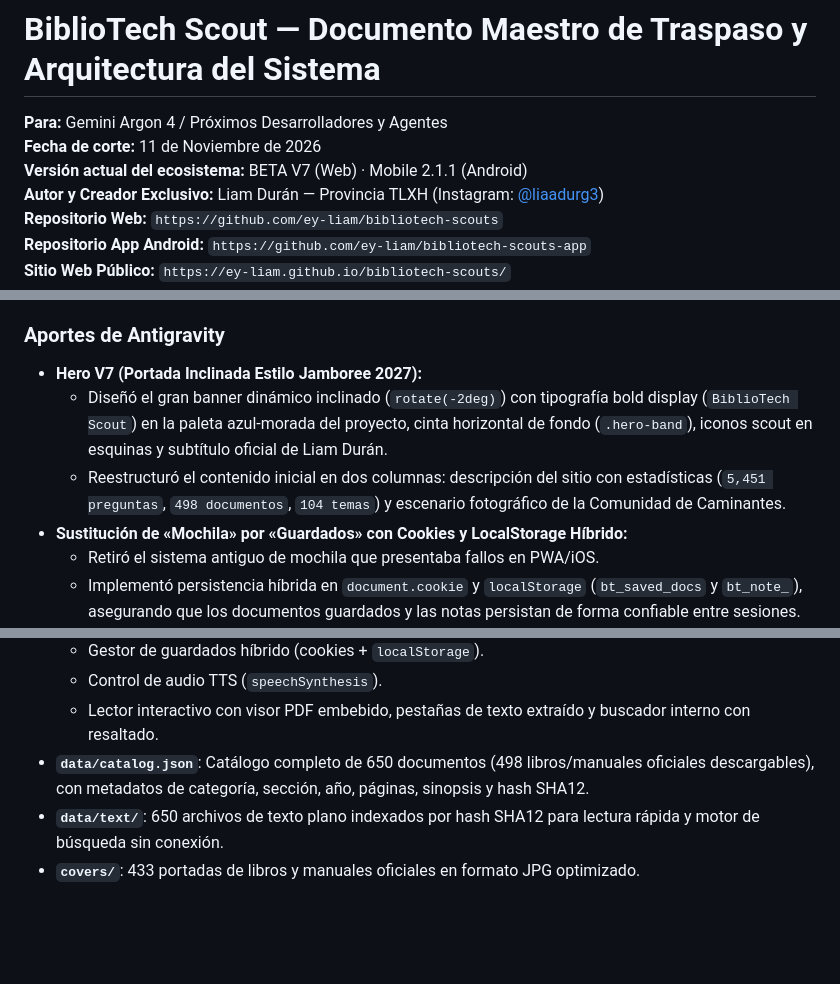
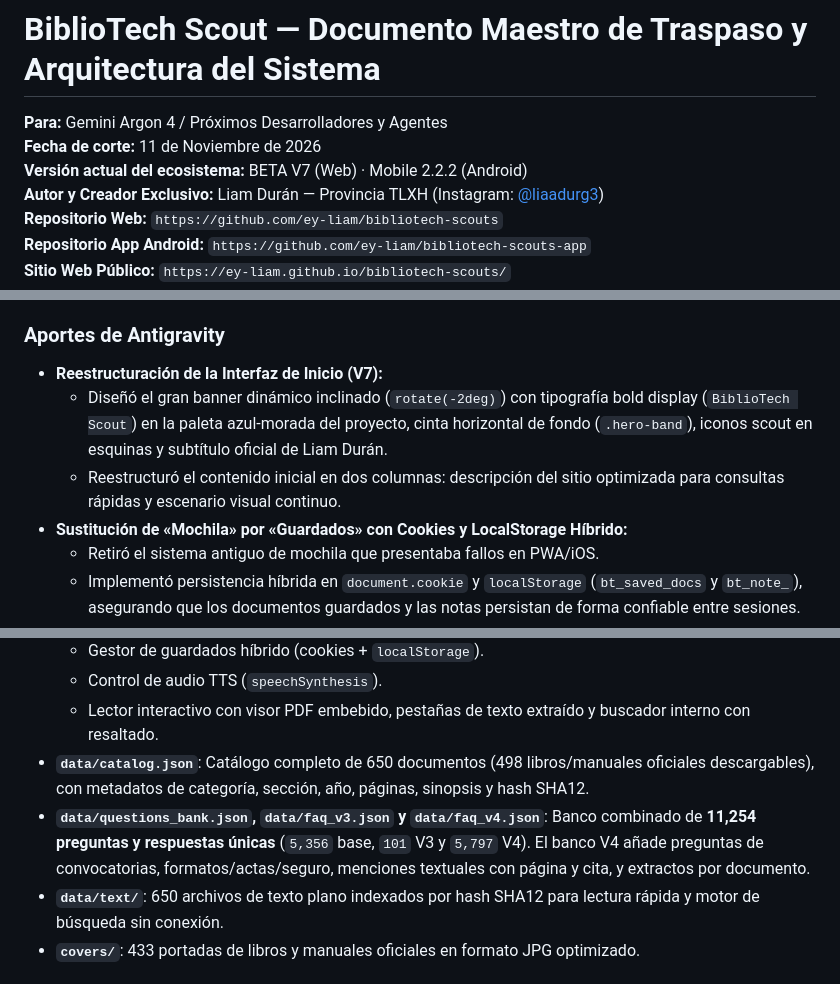
Before and after one commit to ey-liam/bibliotech-scouts-app, a Markdown page: TRASPASO.md, 3 parts joined by grey strips. GitHub-like rendering; blank space fills up the shorter version.

```diff
--- a/TRASPASO.md
+++ b/TRASPASO.md
@@ -1,7 +1,7 @@
 # BiblioTech Scout — Documento Maestro de Traspaso y Arquitectura del Sistema
 **Para:** Gemini Argon 4 / Próximos Desarrolladores y Agentes
 **Fecha de corte:** 11 de Noviembre de 2026
-**Versión actual del ecosistema:** BETA V7 (Web) · Mobile 2.1.1 (Android)
+**Versión actual del ecosistema:** BETA V7 (Web) · Mobile 2.2.2 (Android)
 **Autor y Creador Exclusivo:** Liam Durán — Provincia TLXH (Instagram: [@liaadurg3](https://www.instagram.com/liaadurg3/))
 **Repositorio Web:** `https://github.com/ey-liam/bibliotech-scouts`
 **Repositorio App Android:** `https://github.com/ey-liam/bibliotech-scouts-app`
@@ -44,9 +44,9 @@ El desarrollo actual de BiblioTech Scout es el resultado de un trabajo coordinad
 * **Prototipos de Motor de Respuestas:** Diseñó scripts de evaluación semántica local con stopwords y sinónimos para generar respuestas directas sin depender de APIs de IA de pago.
 
 ### Aportes de Antigravity
-* **Hero V7 (Portada Inclinada Estilo Jamboree 2027):**
+* **Reestructuración de la Interfaz de Inicio (V7):**
   - Diseñó el gran banner dinámico inclinado (`rotate(-2deg)`) con tipografía bold display (`BiblioTech Scout`) en la paleta azul-morada del proyecto, cinta horizontal de fondo (`.hero-band`), iconos scout en esquinas y subtítulo oficial de Liam Durán.
-  - Reestructuró el contenido inicial en dos columnas: descripción del sitio con estadísticas (`5,451 preguntas`, `498 documentos`, `104 temas`) y escenario fotográfico de la Comunidad de Caminantes.
+  - Reestructuró el contenido inicial en dos columnas: descripción del sitio optimizada para consultas rápidas y escenario visual continuo.
 * **Sustitución de «Mochila» por «Guardados» con Cookies y LocalStorage Híbrido:**
   - Retiró el sistema antiguo de mochila que presentaba fallos en PWA/iOS.
   - Implementó persistencia híbrida en `document.cookie` y `localStorage` (`bt_saved_docs` y `bt_note_`), asegurando que los documentos guardados y las notas persistan de forma confiable entre sesiones.
@@ -83,6 +83,7 @@ El desarrollo actual de BiblioTech Scout es el resultado de un trabajo coordinad
   - Control de audio TTS (`speechSynthesis`).
   - Lector interactivo con visor PDF embebido, pestañas de texto extraído y buscador interno con resaltado.
 * **`data/catalog.json`**: Catálogo completo de 650 documentos (498 libros/manuales oficiales descargables), con metadatos de categoría, sección, año, páginas, sinopsis y hash SHA12.
+* **`data/questions_bank.json`, `data/faq_v3.json` y `data/faq_v4.json`**: Banco combinado de **11,254 preguntas y respuestas únicas** (`5,356` base, `101` V3 y `5,797` V4). El banco V4 añade preguntas de convocatorias, formatos/actas/seguro, menciones textuales con página y cita, y extractos por documento.
 * **`data/text/`**: 650 archivos de texto plano indexados por hash SHA12 para lectura rápida y motor de búsqueda sin conexión.
 * **`covers/`**: 433 portadas de libros y manuales oficiales en formato JPG optimizado.
 
```
Also changed, not shown: README.md (+10 -11 lines), docs/screenshots/app-estado-offline.png, 3 other files.
